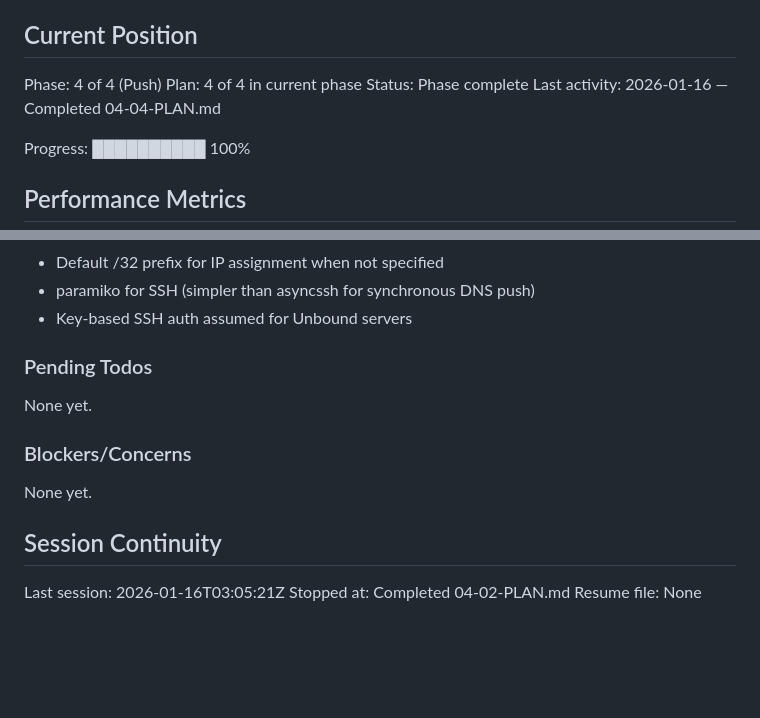
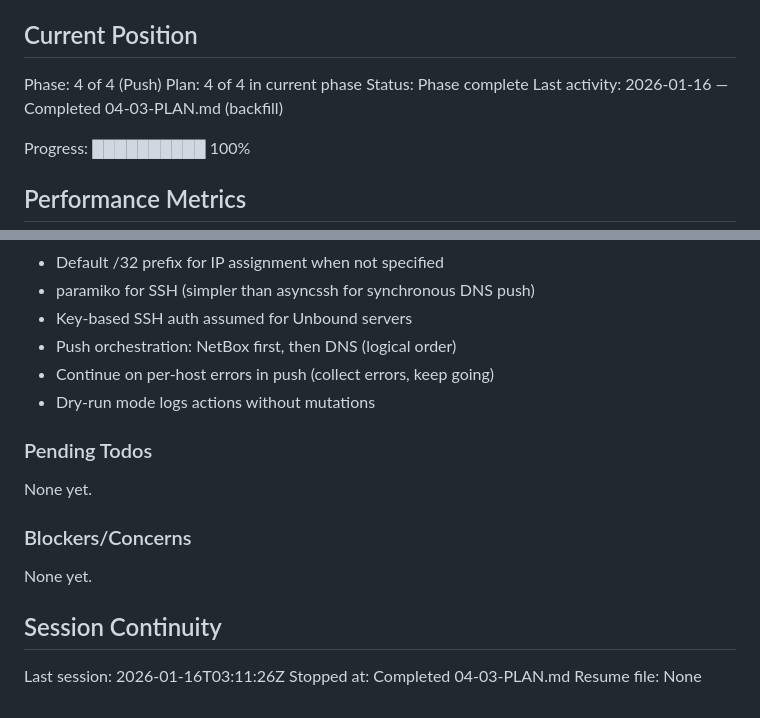
Before and after one commit to kevinb361/netbox-automation, a Markdown page: .planning/STATE.md, 2 parts joined by grey strips. Drawn GitHub-style; blank space fills up the shorter version.

Commit message:
docs(04-03): complete push CLI orchestration plan
Tasks completed: 2/2
- Create push orchestration module
- Implement push CLI command

SUMMARY: .planning/phases/04-push/04-03-SUMMARY.md

```diff
--- a/.planning/STATE.md
+++ b/.planning/STATE.md
@@ -12,7 +12,7 @@ See: .planning/PROJECT.md (updated 2026-01-15)
 Phase: 4 of 4 (Push)
 Plan: 4 of 4 in current phase
 Status: Phase complete
-Last activity: 2026-01-16 — Completed 04-04-PLAN.md
+Last activity: 2026-01-16 — Completed 04-03-PLAN.md (backfill)
 
 Progress: ██████████ 100%
 
@@ -77,6 +77,9 @@ Recent decisions affecting current work:
 - Default /32 prefix for IP assignment when not specified
 - paramiko for SSH (simpler than asyncssh for synchronous DNS push)
 - Key-based SSH auth assumed for Unbound servers
+- Push orchestration: NetBox first, then DNS (logical order)
+- Continue on per-host errors in push (collect errors, keep going)
+- Dry-run mode logs actions without mutations
 
 ### Pending Todos
 
@@ -88,6 +91,6 @@ None yet.
 
 ## Session Continuity
 
-Last session: 2026-01-16T03:05:21Z
-Stopped at: Completed 04-02-PLAN.md
+Last session: 2026-01-16T03:11:26Z
+Stopped at: Completed 04-03-PLAN.md
 Resume file: None
```
Also changed, not shown: 1 other file.
